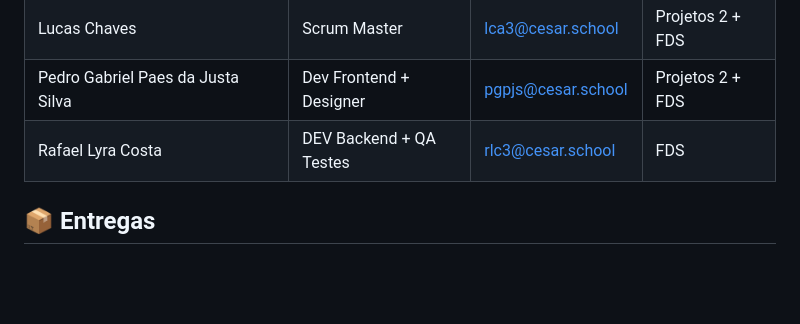
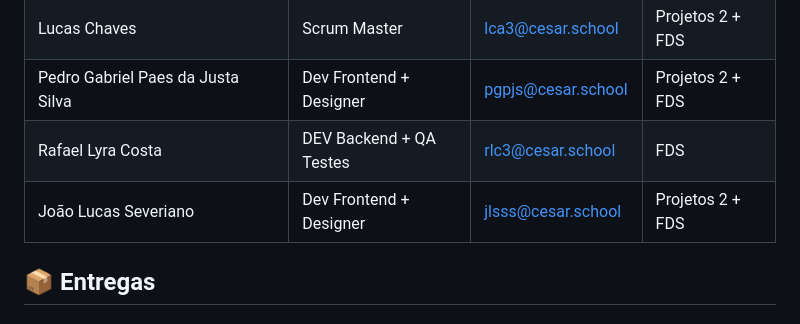
Before and after one commit to Rafaellc-DEV/jc-projetos2, a Markdown page: README.md, the part around the change. Drawn GitHub-style; blank space fills up the shorter version.

```diff
--- a/README.md
+++ b/README.md
@@ -77,7 +77,7 @@ O objetivo é oferecer **acessibilidade, personalização e engajamento** dos us
 | Lucas Chaves                              | Scrum Master | [lca3@cesar.school](mailto:lca3@cesar.school) | Projetos 2 + FDS |
 | Pedro Gabriel Paes da Justa Silva         | Dev Frontend + Designer | [pgpjs@cesar.school](mailto:pgpjs@cesar.school) | Projetos 2 + FDS |
 | Rafael Lyra Costa                         | DEV Backend + QA Testes| [rlc3@cesar.school](mailto:rlc3@cesar.school) | FDS              |
-
+| João Lucas Severiano                      | Dev Frontend + Designer | [jlsss@cesar.school](mailto:jlsss@cesar.school) | Projetos 2 + FDS |
 ## 📦 Entregas
 
 ### Projetos 2
```
